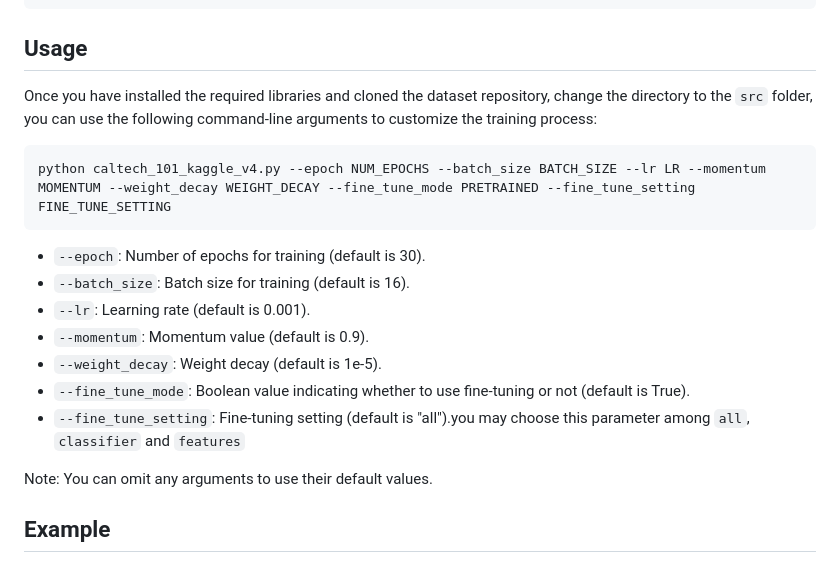
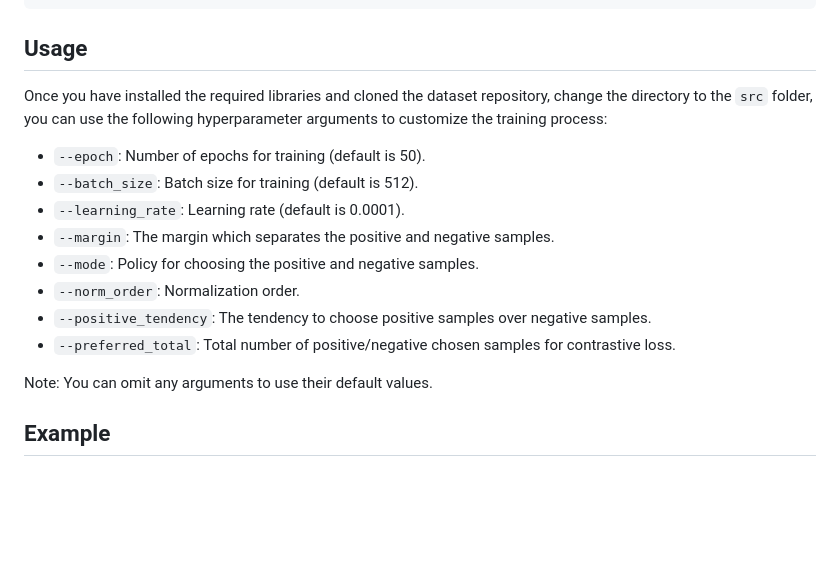
Before and after one commit to adsp-polito/2024-P9-RAG-MARCO, a Markdown page: README.md, the part around the change. Rendered like a GitHub page; blank space fills up the shorter version.

````diff
--- a/README.md
+++ b/README.md
@@ -30,19 +30,16 @@ https://github.com/adsp-polito/2024-P9-RAG-MARCO/tree/main
 ```
 
 ## Usage
-Once you have installed the required libraries and cloned the dataset repository, change the directory to the `src` folder,  you can use the following command-line arguments to customize the training process:
+Once you have installed the required libraries and cloned the dataset repository, change the directory to the `src` folder,  you can use the following hyperparameter arguments to customize the training process:
 
-```bash
-python caltech_101_kaggle_v4.py --epoch NUM_EPOCHS --batch_size BATCH_SIZE --lr LR --momentum MOMENTUM --weight_decay WEIGHT_DECAY --fine_tune_mode PRETRAINED --fine_tune_setting FINE_TUNE_SETTING
-```
-
-- `--epoch`: Number of epochs for training (default is 30).
-- `--batch_size`: Batch size for training (default is 16).
-- `--lr`: Learning rate (default is 0.001).
-- `--momentum`: Momentum value (default is 0.9).
-- `--weight_decay`: Weight decay (default is 1e-5).
-- `--fine_tune_mode`: Boolean value indicating whether to use fine-tuning or not (default is True).
-- `--fine_tune_setting`: Fine-tuning setting (default is "all").you may choose this parameter among `all`, `classifier` and `features`
+- `--epoch`: Number of epochs for training (default is 50).
+- `--batch_size`: Batch size for training (default is 512).
+- `--learning_rate`: Learning rate (default is 0.0001).
+- `--margin`: The margin which separates the positive and negative samples.
+- `--mode`: Policy for choosing the positive and negative samples.
+- `--norm_order`: Normalization order.
+- `--positive_tendency`: The tendency to choose positive samples over negative samples.
+- `--preferred_total`: Total number of positive/negative chosen samples for contrastive loss.
 
 Note: You can omit any arguments to use their default values.
 
````
